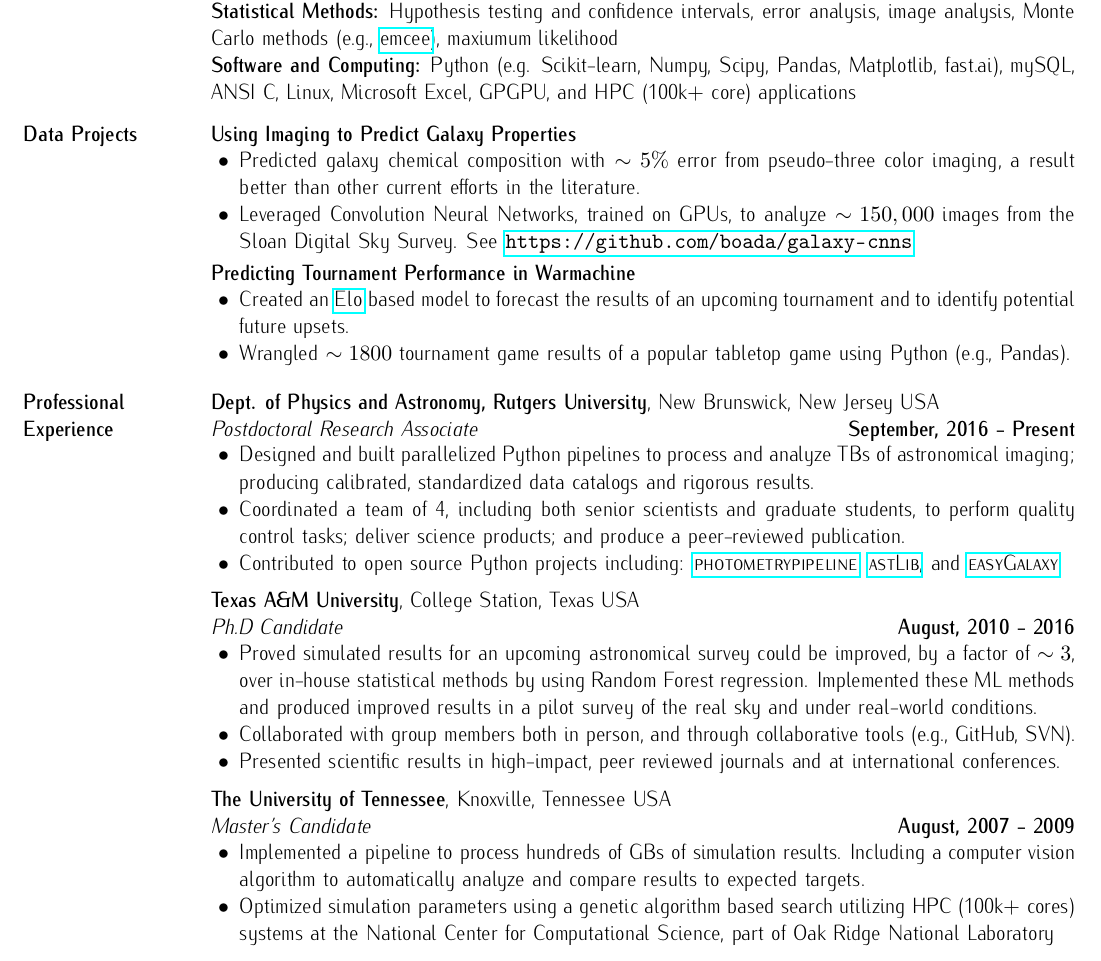
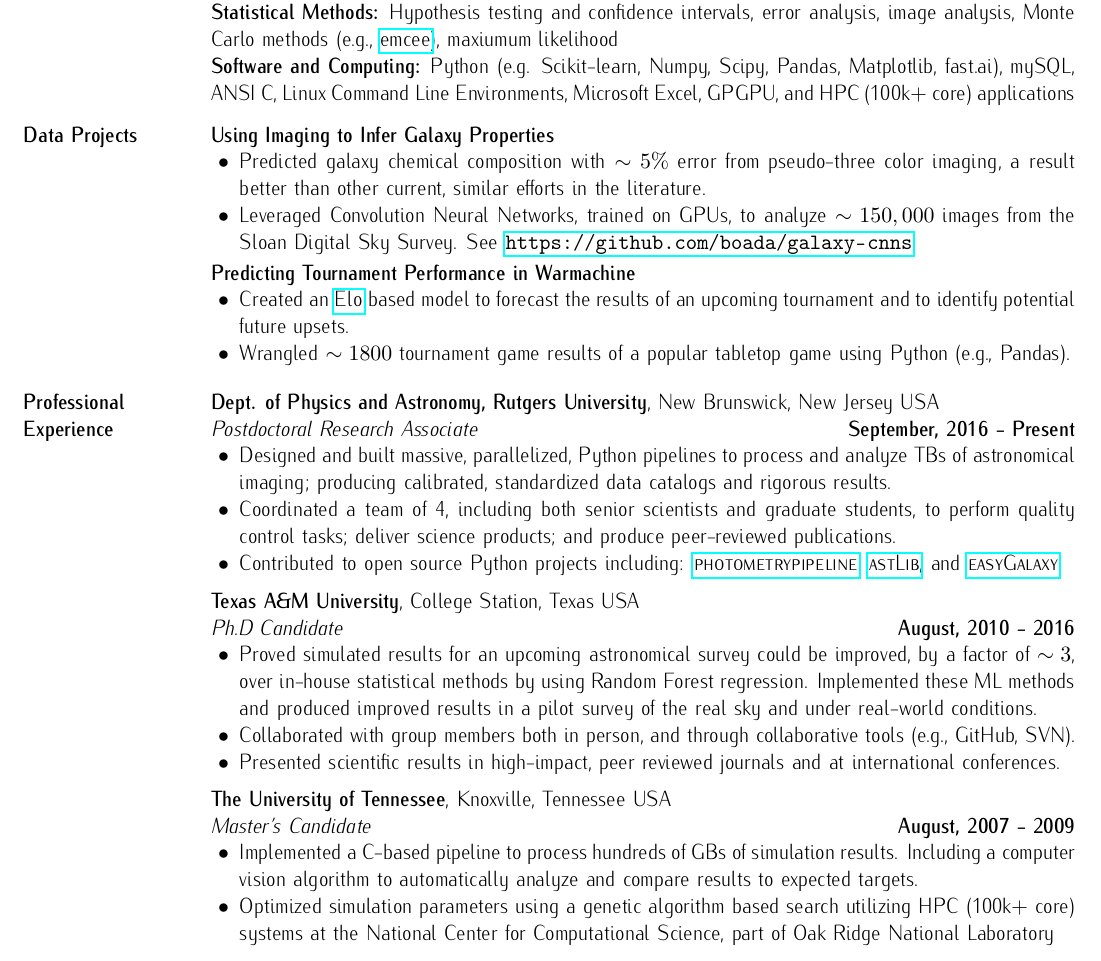
Before and after one commit to boada/cv, a LaTeX CV (boada-cv.tex): part of the page, cut so that both start at the same text. Compiled offline with pdfLaTeX.

Commit message:
move around education -- other tweaks

```diff
--- a/boada-cv.tex
+++ b/boada-cv.tex
@@ -69,14 +53,14 @@ Collaborative, scientific thinker passionate about discovering and communicating
 \section{Technical Skills}
 \textbf{Machine Learning:} Regression (linear, logistic), Random Forests, SVM, Clustering, Feature Engineering, Optimization, Deep Learning\\
 \textbf{Statistical Methods:} Hypothesis testing and confidence intervals, error analysis, image analysis, Monte Carlo methods (e.g., \href{https://github.com/dfm/emcee}{emcee}), maxiumum likelihood\\
-\textbf{Software and Computing:}  Python (e.g. Scikit-learn, Numpy, Scipy, Pandas, Matplotlib, fast.ai), mySQL, ANSI C, Linux, Microsoft Excel, GPGPU, and HPC (100k+ core) applications\\
+\textbf{Software and Computing:}  Python (e.g. Scikit-learn, Numpy, Scipy, Pandas, Matplotlib, fast.ai), mySQL, ANSI C, Linux Command Line Environments, Microsoft Excel, GPGPU, and HPC (100k+ core) applications\\
 \vspace*{-8mm}
 
 \section{Data Projects}
-\textbf{Using Imaging to Predict Galaxy Properties}\newline
+\textbf{Using Imaging to Infer Galaxy Properties}\newline
     \begin{list2}
     	\vspace*{-5mm}
-      \item Predicted galaxy chemical composition with $\sim5\%$ error from pseudo-three color imaging, a result better than other current efforts in the literature.
+      \item Predicted galaxy chemical composition with $\sim5\%$ error from pseudo-three color imaging, a result better than other current, similar efforts in the literature.
     	\item Leveraged Convolution Neural Networks, trained on GPUs, to analyze $\sim150,000$ images from the Sloan Digital Sky Survey. See \url{https://github.com/boada/galaxy-cnns}.
     \end{list2}
     \vspace*{-4mm}
@@ -93,8 +77,8 @@ Collaborative, scientific thinker passionate about discovering and communicating
 \textit{Postdoctoral Research Associate} \hfill \textbf{September, 2016 - Present}\newline
     \begin{list2}
     	\vspace*{-5mm}
-    	\item Designed and built parallelized Python pipelines to process and analyze TBs of astronomical imaging; producing calibrated, standardized data catalogs and rigorous results.
-    	\item Coordinated a team of 4, including both senior scientists and graduate students, to perform quality control tasks; deliver science products; and produce a peer-reviewed publication.
+    	\item Designed and built massive, parallelized, Python pipelines to process and analyze TBs of astronomical imaging; producing calibrated, standardized data catalogs and rigorous results.
+    	\item Coordinated a team of 4, including both senior scientists and graduate students, to perform quality control tasks; deliver science products; and produce peer-reviewed publications.
     	\item Contributed to open source Python projects including: \href{https://github.com/boada/photometrypipeline}{\sc{photometrypipeline}}, \href{http://astlib.sourceforge.net/}{\sc{astLib}}, and \href{https://github.com/boada/easyGalaxy}{\sc{easyGalaxy}}.
     \end{list2}
 \vspace*{-3mm}
@@ -113,8 +97,8 @@ Collaborative, scientific thinker passionate about discovering and communicating
 \textit{Master's Candidate} \hfill \textbf{August, 2007 - 2009}\newline
     \begin{list2}
     	\vspace*{-5mm}
-      \item Implemented a pipeline to process hundreds of GBs of simulation results. Including a computer vision algorithm to automatically analyze and compare results to expected targets.
-      \item Optimized simulation parameters using a genetic algorithm based search utilizing HPC (100k+ cores) systems at the National Center for Computational Science, part of Oak Ridge National Laboratory
+      \item Implemented a C-based pipeline to process hundreds of GBs of simulation results. Including a computer vision algorithm to automatically analyze and compare results to expected targets.
+      \item Optimized simulation parameters using a genetic algorithm based search utilizing HPC (100k+ core) systems at the National Center for Computational Science, part of Oak Ridge National Laboratory
     \end{list2}
 \vspace*{-3mm}
 
```
Also changed, not shown: boada-cv.pdf, boada-cv.tex (47 more changed lines).
